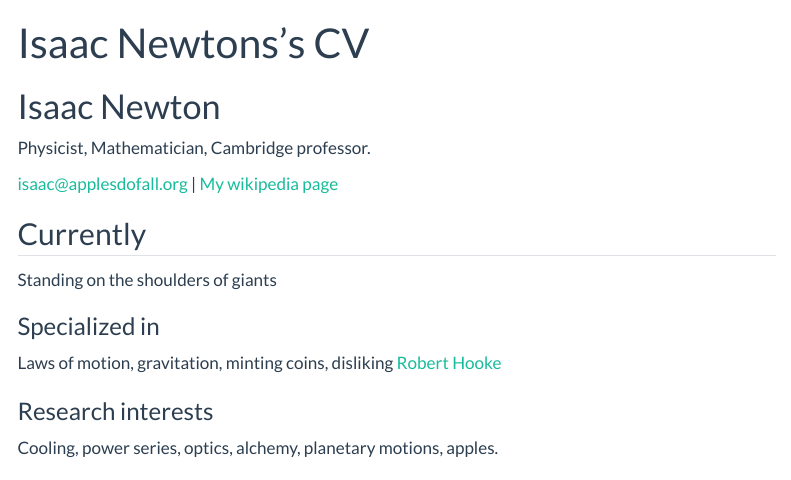
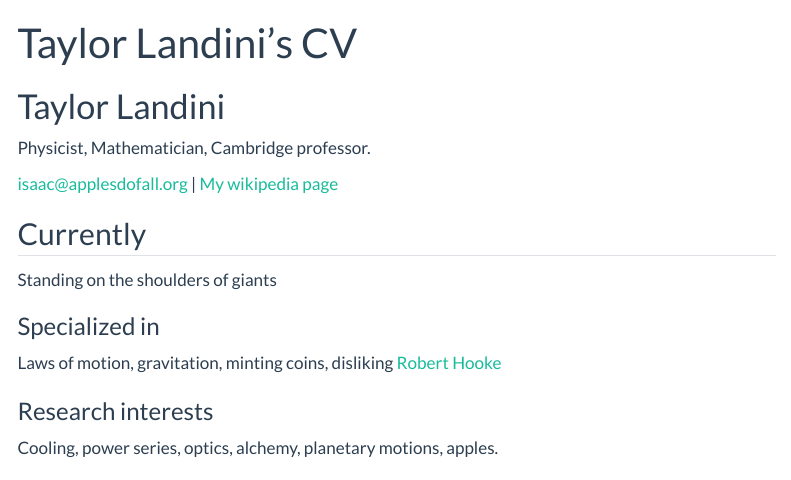
Before and after one commit to landinit/DS-250-repository, a Quarto document (resume.qmd): the page in a window 1100 px wide, from its top. Rendered offline with R 4.5, knitr and Pandoc in place of Quarto, with nearby package versions; menus at the side of the page are left out.

Commit message:
Update resume.qmd

```diff
--- a/resume.qmd
+++ b/resume.qmd
@@ -1,8 +1,8 @@
 ---
 layout: cv
-title: Isaac Newtons's CV
+title: Taylor Landini's CV
 ---
-# Isaac Newton
+# Taylor Landini
 Physicist, Mathematician, Cambridge professor.
 
 <div id="webaddress">
```
